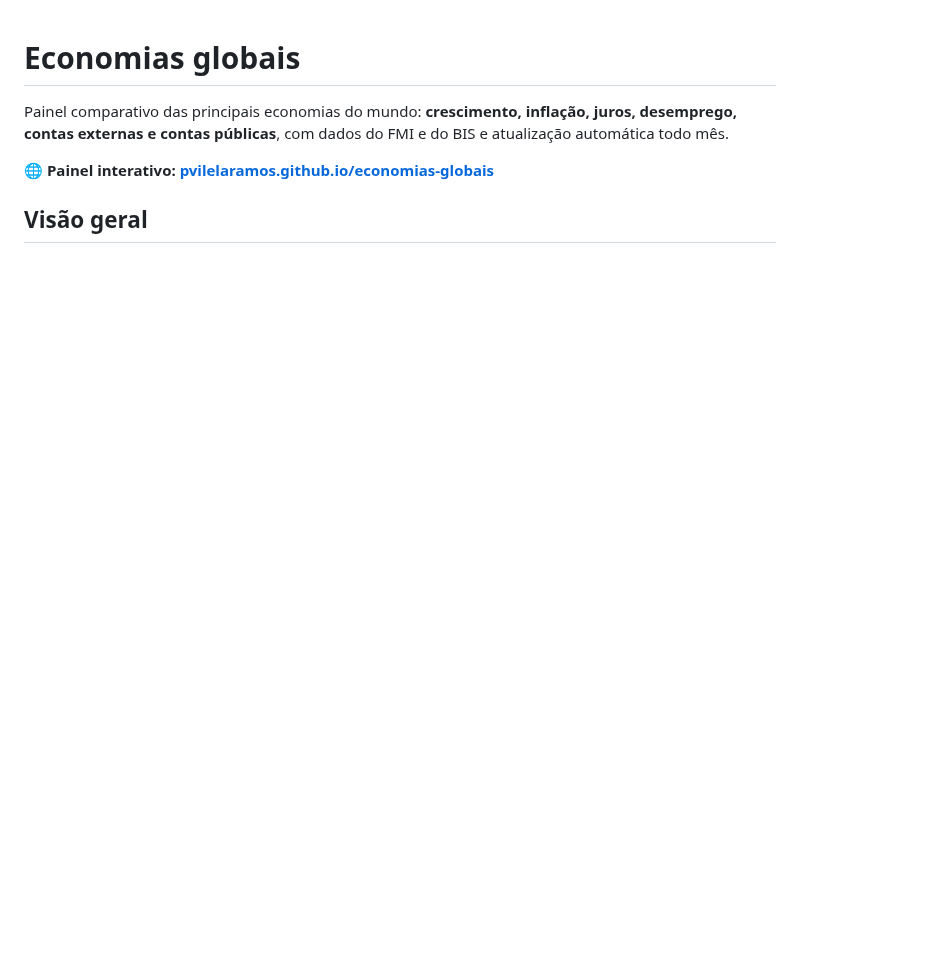
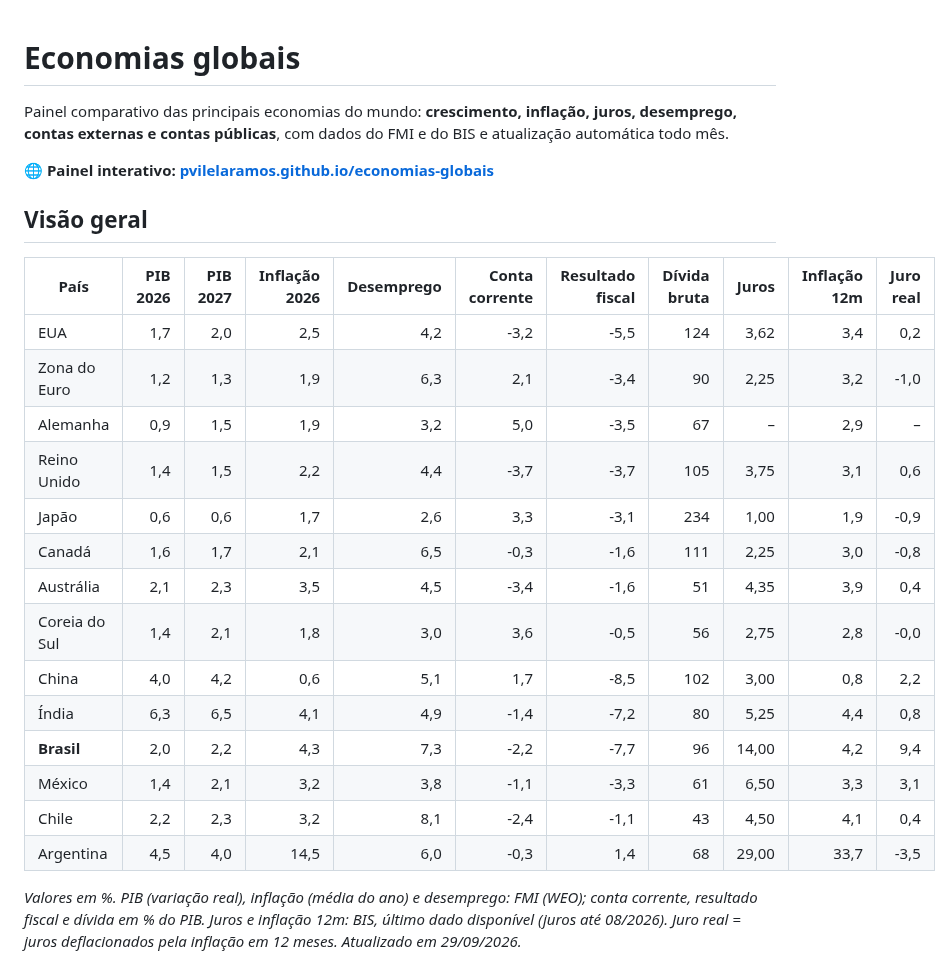
Before and after one commit to pvilelaramos/economias-globais, a Markdown page: README.md, the part around the change. GitHub-like rendering; blank space fills up the shorter version.

Commit message:
Atualização automática: 2026-09-29

```diff
--- a/README.md
+++ b/README.md
@@ -9,6 +9,24 @@ BIS e atualização automática todo mês.
 ## Visão geral
 
 <!-- TABELA:INICIO -->
+| País | PIB 2026 | PIB 2027 | Inflação 2026 | Desemprego | Conta corrente | Resultado fiscal | Dívida bruta | Juros | Inflação 12m | Juro real |
+|---|---:|---:|---:|---:|---:|---:|---:|---:|---:|---:|
+| EUA | 1,7 | 2,0 | 2,5 | 4,2 | -3,2 | -5,5 | 124 | 3,62 | 3,4 | 0,2 |
+| Zona do Euro | 1,2 | 1,3 | 1,9 | 6,3 | 2,1 | -3,4 | 90 | 2,25 | 3,2 | -1,0 |
+| Alemanha | 0,9 | 1,5 | 1,9 | 3,2 | 5,0 | -3,5 | 67 | – | 2,9 | – |
+| Reino Unido | 1,4 | 1,5 | 2,2 | 4,4 | -3,7 | -3,7 | 105 | 3,75 | 3,1 | 0,6 |
+| Japão | 0,6 | 0,6 | 1,7 | 2,6 | 3,3 | -3,1 | 234 | 1,00 | 1,9 | -0,9 |
+| Canadá | 1,6 | 1,7 | 2,1 | 6,5 | -0,3 | -1,6 | 111 | 2,25 | 3,0 | -0,8 |
+| Austrália | 2,1 | 2,3 | 3,5 | 4,5 | -3,4 | -1,6 | 51 | 4,35 | 3,9 | 0,4 |
+| Coreia do Sul | 1,4 | 2,1 | 1,8 | 3,0 | 3,6 | -0,5 | 56 | 2,75 | 2,8 | -0,0 |
+| China | 4,0 | 4,2 | 0,6 | 5,1 | 1,7 | -8,5 | 102 | 3,00 | 0,8 | 2,2 |
+| Índia | 6,3 | 6,5 | 4,1 | 4,9 | -1,4 | -7,2 | 80 | 5,25 | 4,4 | 0,8 |
+| **Brasil** | 2,0 | 2,2 | 4,3 | 7,3 | -2,2 | -7,7 | 96 | 14,00 | 4,2 | 9,4 |
+| México | 1,4 | 2,1 | 3,2 | 3,8 | -1,1 | -3,3 | 61 | 6,50 | 3,3 | 3,1 |
+| Chile | 2,2 | 2,3 | 3,2 | 8,1 | -2,4 | -1,1 | 43 | 4,50 | 4,1 | 0,4 |
+| Argentina | 4,5 | 4,0 | 14,5 | 6,0 | -0,3 | 1,4 | 68 | 29,00 | 33,7 | -3,5 |
+
+*Valores em %. PIB (variação real), inflação (média do ano) e desemprego: FMI (WEO); conta corrente, resultado fiscal e dívida em % do PIB. Juros e inflação 12m: BIS, último dado disponível (juros até 08/2026). Juro real = juros deflacionados pela inflação em 12 meses. Atualizado em 29/09/2026.*
 <!-- TABELA:FIM -->
 
 ![Juros e inflação](figures/juros_inflacao.png)
```
Also changed, not shown: figures/crescimento.png (added), figures/fiscal.png (added), figures/juros_inflacao.png (added), 4 other files.
